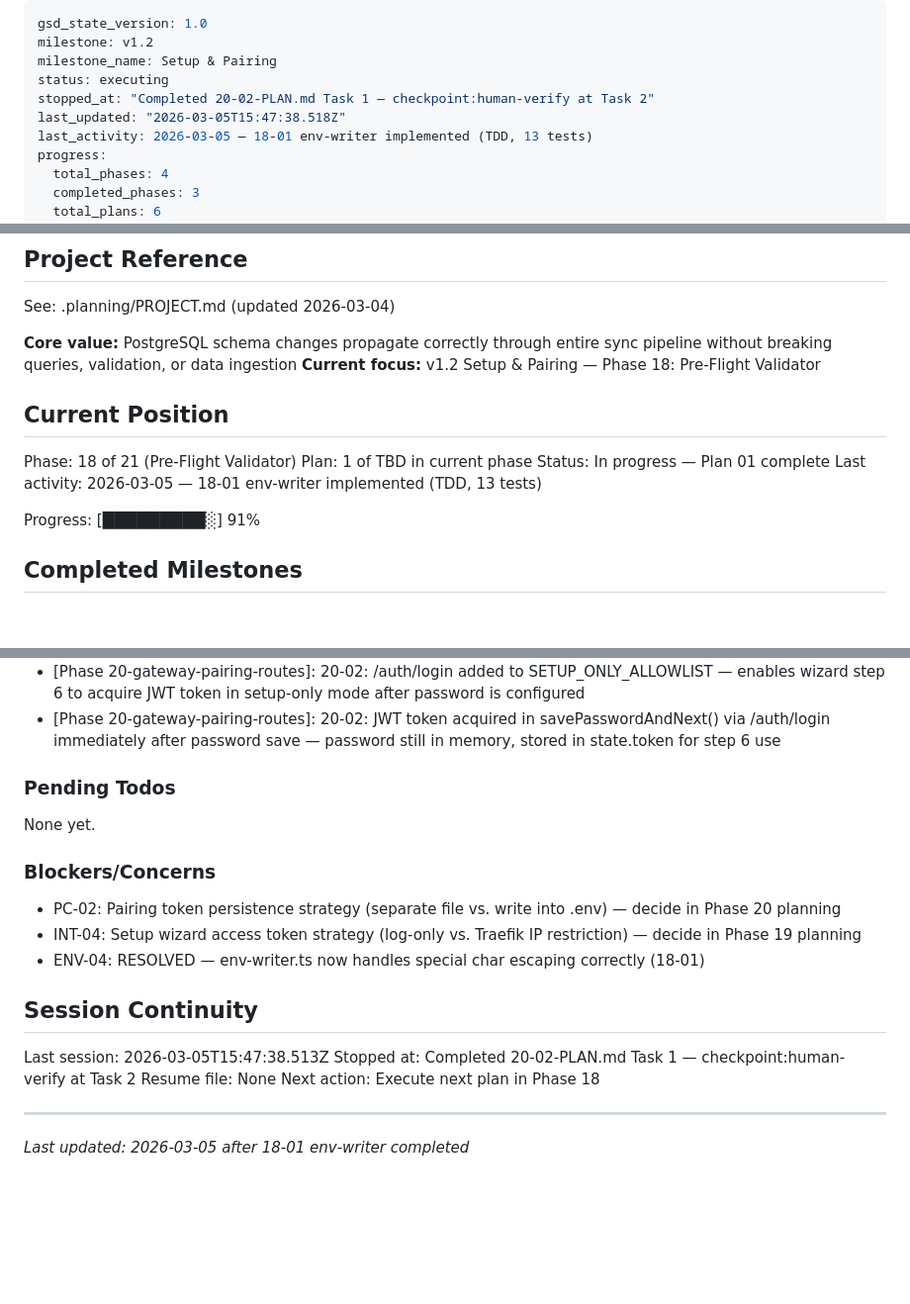
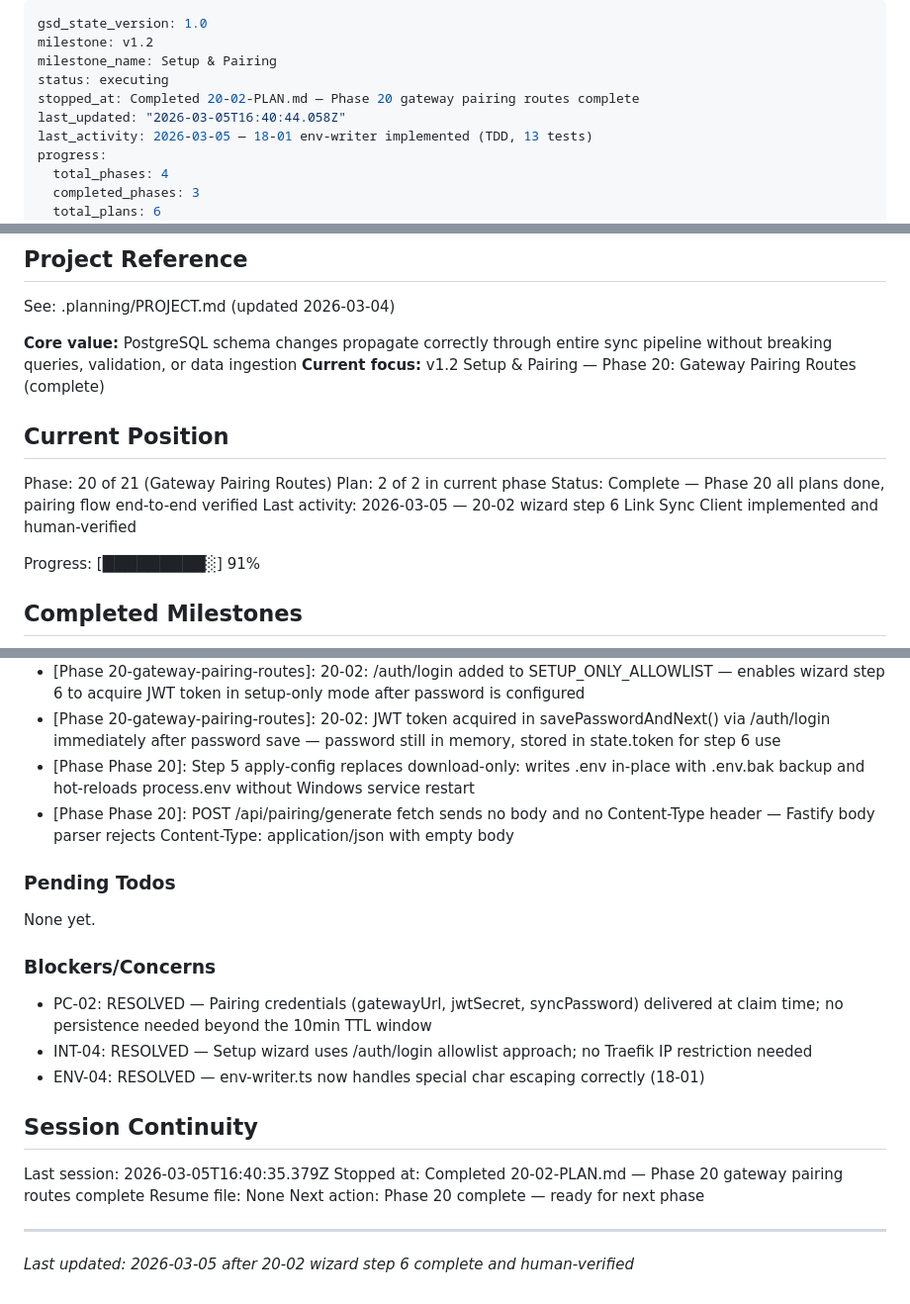
Before and after one commit to objetiva-comercios/objetiva-sync-monorepo, a Markdown page: .planning/STATE.md, 3 parts joined by grey strips. Shown at 99% size. Drawn GitHub-style; blank space fills up the shorter version.

Commit message:
docs(20-02): complete wizard step 6 Link Sync Client plan — human-verified
- Updated 20-02-SUMMARY.md: full post-verification state including apply-config
  transformation (step 5), bug fixes from browser testing, and operator approval
- Updated STATE.md: phase 20 complete, blockers PC-02/INT-04 resolved, position updated
- ROADMAP.md: phase 20 marked Complete (2/2 plans with summaries)

Co-Authored-By: Claude Opus 4.6 <noreply@anthropic.com>

```diff
--- a/.planning/STATE.md
+++ b/.planning/STATE.md
@@ -3,8 +3,8 @@ gsd_state_version: 1.0
 milestone: v1.2
 milestone_name: Setup & Pairing
 status: executing
-stopped_at: "Completed 20-02-PLAN.md Task 1 — checkpoint:human-verify at Task 2"
-last_updated: "2026-03-05T15:47:38.518Z"
+stopped_at: Completed 20-02-PLAN.md — Phase 20 gateway pairing routes complete
+last_updated: "2026-03-05T16:40:44.058Z"
 last_activity: 2026-03-05 — 18-01 env-writer implemented (TDD, 13 tests)
 progress:
   total_phases: 4
@@ -21,14 +21,14 @@ progress:
 See: .planning/PROJECT.md (updated 2026-03-04)
 
 **Core value:** PostgreSQL schema changes propagate correctly through entire sync pipeline without breaking queries, validation, or data ingestion
-**Current focus:** v1.2 Setup & Pairing — Phase 18: Pre-Flight Validator
+**Current focus:** v1.2 Setup & Pairing — Phase 20: Gateway Pairing Routes (complete)
 
 ## Current Position
 
-Phase: 18 of 21 (Pre-Flight Validator)
-Plan: 1 of TBD in current phase
-Status: In progress — Plan 01 complete
-Last activity: 2026-03-05 — 18-01 env-writer implemented (TDD, 13 tests)
+Phase: 20 of 21 (Gateway Pairing Routes)
+Plan: 2 of 2 in current phase
+Status: Complete — Phase 20 all plans done, pairing flow end-to-end verified
+Last activity: 2026-03-05 — 20-02 wizard step 6 Link Sync Client implemented and human-verified
 
 Progress: [█████████░] 91%
 
@@ -67,6 +67,8 @@ See: .planning/MILESTONES.md for full details
 - [Phase 20-01]: claimCode discriminated union ('ok'/'consumed'/'invalid') enables clean 200/410/404 HTTP status mapping without additional state queries
 - [Phase 20-gateway-pairing-routes]: 20-02: /auth/login added to SETUP_ONLY_ALLOWLIST — enables wizard step 6 to acquire JWT token in setup-only mode after password is configured
 - [Phase 20-gateway-pairing-routes]: 20-02: JWT token acquired in savePasswordAndNext() via /auth/login immediately after password save — password still in memory, stored in state.token for step 6 use
+- [Phase Phase 20]: Step 5 apply-config replaces download-only: writes .env in-place with .env.bak backup and hot-reloads process.env without Windows service restart
+- [Phase Phase 20]: POST /api/pairing/generate fetch sends no body and no Content-Type header — Fastify body parser rejects Content-Type: application/json with empty body
 
 ### Pending Todos
 
@@ -74,16 +76,16 @@ None yet.
 
 ### Blockers/Concerns
 
-- PC-02: Pairing token persistence strategy (separate file vs. write into .env) — decide in Phase 20 planning
-- INT-04: Setup wizard access token strategy (log-only vs. Traefik IP restriction) — decide in Phase 19 planning
+- PC-02: RESOLVED — Pairing credentials (gatewayUrl, jwtSecret, syncPassword) delivered at claim time; no persistence needed beyond the 10min TTL window
+- INT-04: RESOLVED — Setup wizard uses /auth/login allowlist approach; no Traefik IP restriction needed
 - ENV-04: RESOLVED — env-writer.ts now handles special char escaping correctly (18-01)
 
 ## Session Continuity
 
-Last session: 2026-03-05T15:47:38.513Z
-Stopped at: Completed 20-02-PLAN.md Task 1 — checkpoint:human-verify at Task 2
+Last session: 2026-03-05T16:40:35.379Z
+Stopped at: Completed 20-02-PLAN.md — Phase 20 gateway pairing routes complete
 Resume file: None
-Next action: Execute next plan in Phase 18
+Next action: Phase 20 complete — ready for next phase
 
 ---
-*Last updated: 2026-03-05 after 18-01 env-writer completed*
+*Last updated: 2026-03-05 after 20-02 wizard step 6 complete and human-verified*
```
Also changed, not shown: 1 other file.
